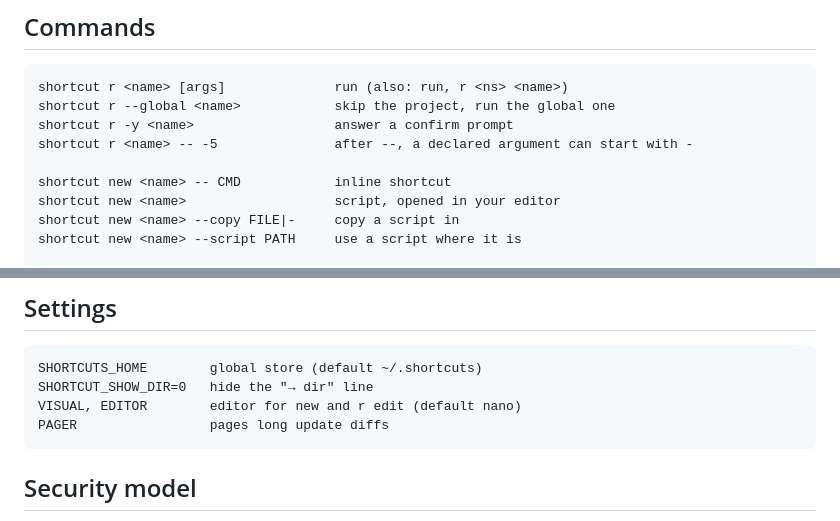
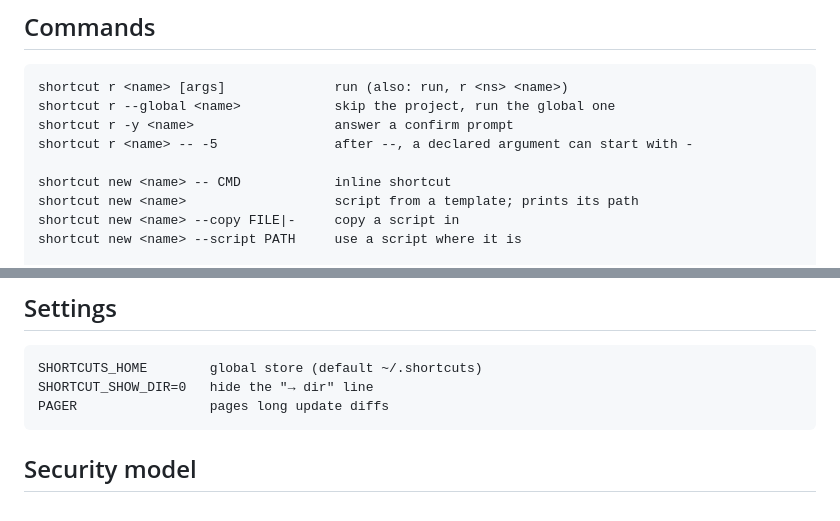
Before and after one commit to StanLukuvka/Shortcut, a Markdown page: README.md, 2 parts joined by grey strips. GitHub-like rendering.

Commit message:
Stop new from opening an editor: it writes the template and prints its path
Drop the VISUAL/EDITOR setting from the README, and update AGENT.md, the
help text and the overview diagram to match.

````diff
--- a/README.md
+++ b/README.md
@@ -52,7 +52,7 @@ shortcut r -y <name>                  answer a confirm prompt
 shortcut r <name> -- -5               after --, a declared argument can start with -
 
 shortcut new <name> -- CMD            inline shortcut
-shortcut new <name>                   script, opened in your editor
+shortcut new <name>                   script from a template; prints its path
 shortcut new <name> --copy FILE|-     copy a script in
 shortcut new <name> --script PATH     use a script where it is
 
@@ -110,7 +110,6 @@ shortcut r search <pattern>  find files by name
 ```
 SHORTCUTS_HOME        global store (default ~/.shortcuts)
 SHORTCUT_SHOW_DIR=0   hide the "→ dir" line
-VISUAL, EDITOR        editor for new and r edit (default nano)
 PAGER                 pages long update diffs
 ```
 
````
Also changed, not shown: AGENT.md (+1 -1 lines), docs/3-working-with-it.png, docs/4-commands.png, docs/5-checklists.png, 4 other files.
